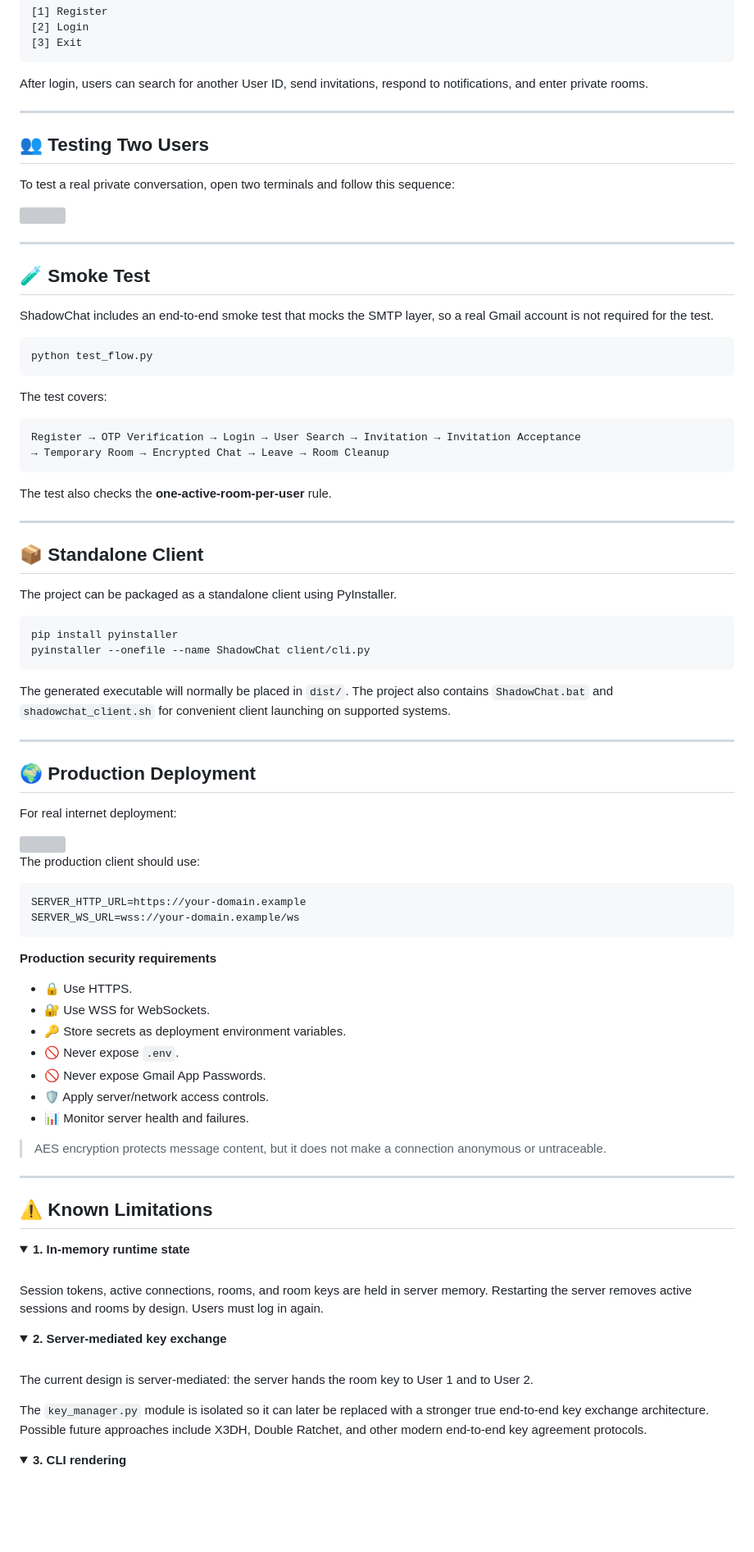
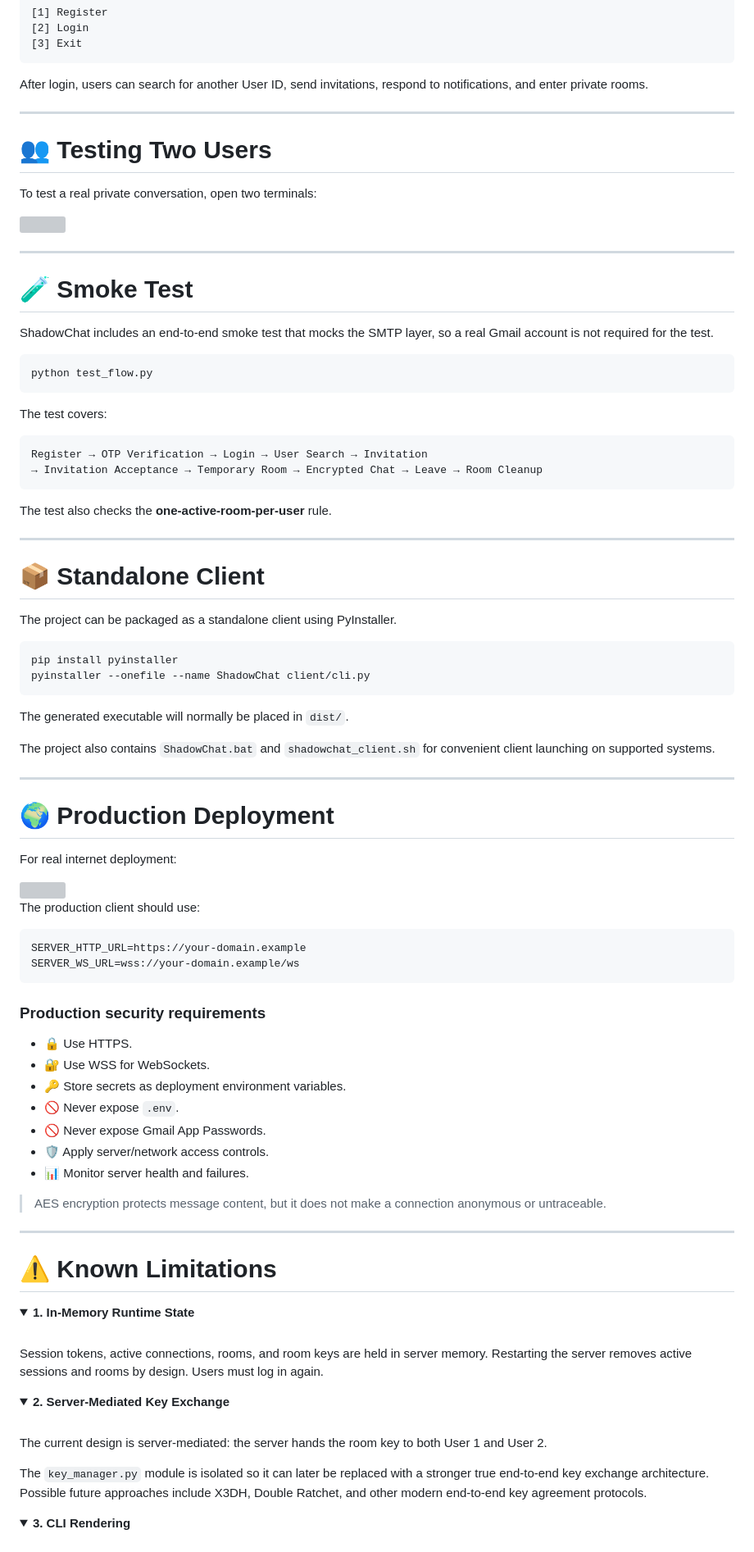
Before and after one commit to gundatejeswararao7/ShadowChat, a Markdown page: README.md, the part around one of its changes. Shown at 82% size. Drawn GitHub-style; folded sections open; blank space fills up the shorter version; grey boxes are pictures that could not be loaded.

````diff
--- a/README.md
+++ b/README.md
@@ -411,23 +434,21 @@ The client provides options similar to:
 [3] Exit
 ```
 
-After login, users can search for another User ID, send invitations, respond to notifications, and
-enter private rooms.
+After login, users can search for another User ID, send invitations, respond to notifications, and enter private rooms.
 
 ---
 
-## 👥 Testing Two Users
+# 👥 Testing Two Users
 
-To test a real private conversation, open two terminals and follow this sequence:
+To test a real private conversation, open two terminals:
 
 <img src="./assets/two-user-test.svg" width="100%" />
 
 ---
 
-## 🧪 Smoke Test
+# 🧪 Smoke Test
 
-ShadowChat includes an end-to-end smoke test that mocks the SMTP layer, so a real Gmail account is
-not required for the test.
+ShadowChat includes an end-to-end smoke test that mocks the SMTP layer, so a real Gmail account is not required for the test.
 
 ```bash
 python test_flow.py
@@ -436,15 +457,15 @@ python test_flow.py
 The test covers:
 
 ```text
-Register → OTP Verification → Login → User Search → Invitation → Invitation Acceptance
-→ Temporary Room → Encrypted Chat → Leave → Room Cleanup
+Register → OTP Verification → Login → User Search → Invitation
+→ Invitation Acceptance → Temporary Room → Encrypted Chat → Leave → Room Cleanup
 ```
 
 The test also checks the **one-active-room-per-user** rule.
 
 ---
 
-## 📦 Standalone Client
+# 📦 Standalone Client
 
 The project can be packaged as a standalone client using PyInstaller.
 
@@ -453,12 +474,13 @@ pip install pyinstaller
 pyinstaller --onefile --name ShadowChat client/cli.py
 ```
 
-The generated executable will normally be placed in `dist/`. The project also contains
-`ShadowChat.bat` and `shadowchat_client.sh` for convenient client launching on supported systems.
+The generated executable will normally be placed in `dist/`.
+
+The project also contains `ShadowChat.bat` and `shadowchat_client.sh` for convenient client launching on supported systems.
 
 ---
 
-## 🌍 Production Deployment
+# 🌍 Production Deployment
 
 For real internet deployment:
 
@@ -471,7 +493,7 @@ SERVER_HTTP_URL=https://your-domain.example
 SERVER_WS_URL=wss://your-domain.example/ws
 ```
 
-**Production security requirements**
+### Production security requirements
 
 - 🔒 Use HTTPS.
 - 🔐 Use WSS for WebSockets.
@@ -481,38 +503,34 @@ SERVER_WS_URL=wss://your-domain.example/ws
 - 🛡️ Apply server/network access controls.
 - 📊 Monitor server health and failures.
 
-> AES encryption protects message content, but it does not make a connection anonymous or
-> untraceable.
+> AES encryption protects message content, but it does not make a connection anonymous or untraceable.
 
 ---
 
-## ⚠️ Known Limitations
+# ⚠️ Known Limitations
 
 <details>
-<summary><b>1. In-memory runtime state</b></summary>
+<summary><b>1. In-Memory Runtime State</b></summary>
 
 <br/>
 
-Session tokens, active connections, rooms, and room keys are held in server memory. Restarting the
-server removes active sessions and rooms by design. Users must log in again.
+Session tokens, active connections, rooms, and room keys are held in server memory. Restarting the server removes active sessions and rooms by design. Users must log in again.
 
 </details>
 
 <details>
-<summary><b>2. Server-mediated key exchange</b></summary>
+<summary><b>2. Server-Mediated Key Exchange</b></summary>
 
 <br/>
 
-The current design is server-mediated: the server hands the room key to User 1 and to User 2.
+The current design is server-mediated: the server hands the room key to both User 1 and User 2.
 
-The `key_manager.py` module is isolated so it can later be replaced with a stronger true
-end-to-end key exchange architecture. Possible future approaches include X3DH, Double Ratchet, and
-other modern end-to-end key agreement protocols.
+The `key_manager.py` module is isolated so it can later be replaced with a stronger true end-to-end key exchange architecture. Possible future approaches include X3DH, Double Ratchet, and other modern end-to-end key agreement protocols.
 
 </details>
 
 <details>
-<summary><b>3. CLI rendering</b></summary>
+<summary><b>3. CLI Rendering</b></summary>
 
 <br/>
 
````
Also changed, not shown: other parts of README.md (+158 -161 lines).
